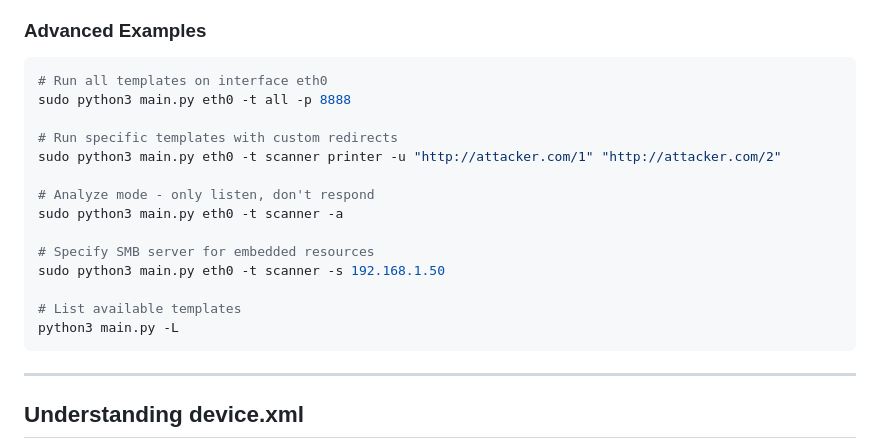
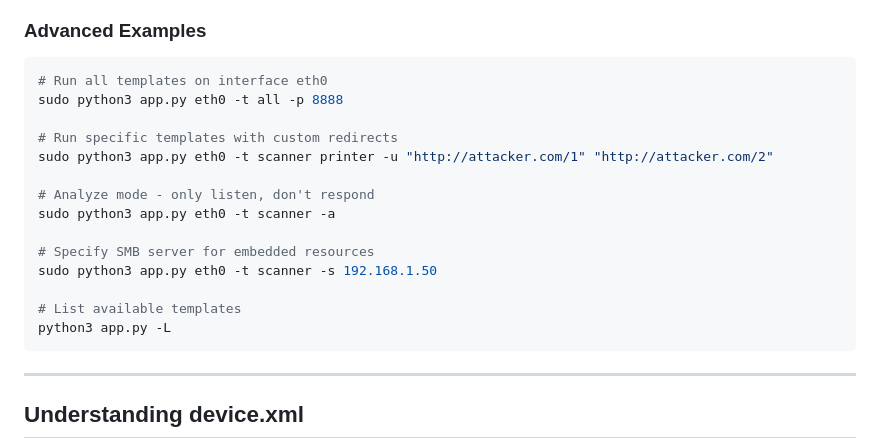
Before and after one commit to CobblePot59/flask-evil-ssdp, a Markdown page: README.md, the part around the change. Rendered like a GitHub page.

Commit message:
Update command examples to use app.py

````diff
--- a/README.md
+++ b/README.md
@@ -61,19 +61,19 @@ sudo python3 app.py eth0 -t scanner -p 8888
 
 ```bash
 # Run all templates on interface eth0
-sudo python3 main.py eth0 -t all -p 8888
+sudo python3 app.py eth0 -t all -p 8888
 
 # Run specific templates with custom redirects
-sudo python3 main.py eth0 -t scanner printer -u "http://attacker.com/1" "http://attacker.com/2"
+sudo python3 app.py eth0 -t scanner printer -u "http://attacker.com/1" "http://attacker.com/2"
 
 # Analyze mode - only listen, don't respond
-sudo python3 main.py eth0 -t scanner -a
+sudo python3 app.py eth0 -t scanner -a
 
 # Specify SMB server for embedded resources
-sudo python3 main.py eth0 -t scanner -s 192.168.1.50
+sudo python3 app.py eth0 -t scanner -s 192.168.1.50
 
 # List available templates
-python3 main.py -L
+python3 app.py -L
 ```
 
 ---
````
